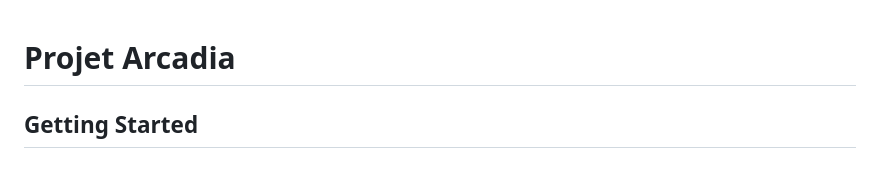
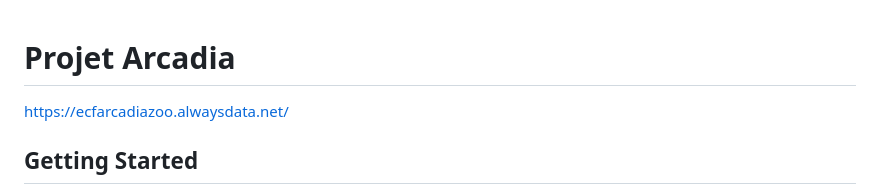
Before and after one commit to THRPUB/ECF-ARCADIA-MARTIN-T, a Markdown page: Readme.md, the part around the change. GitHub-like rendering.

```diff
--- a/Readme.md
+++ b/Readme.md
@@ -1,4 +1,6 @@
 # __Projet Arcadia__
+
+https://ecfarcadiazoo.alwaysdata.net/
 
 ## __Getting Started__
 
```
